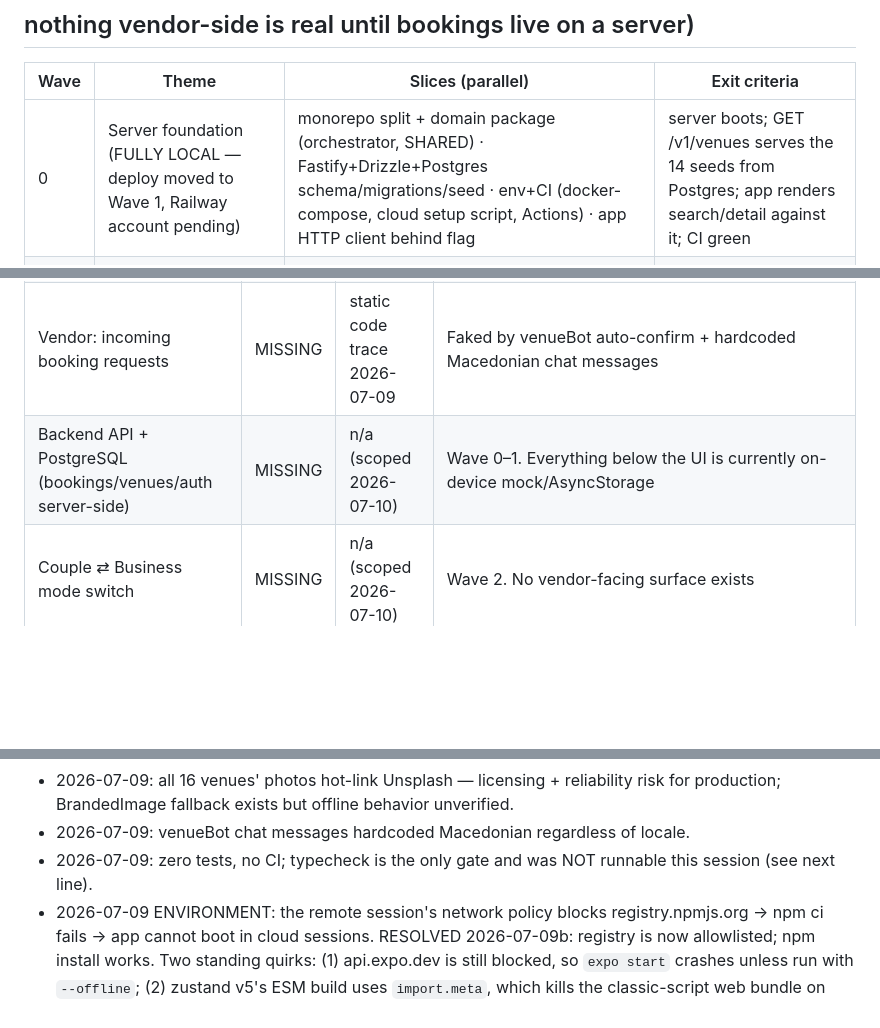
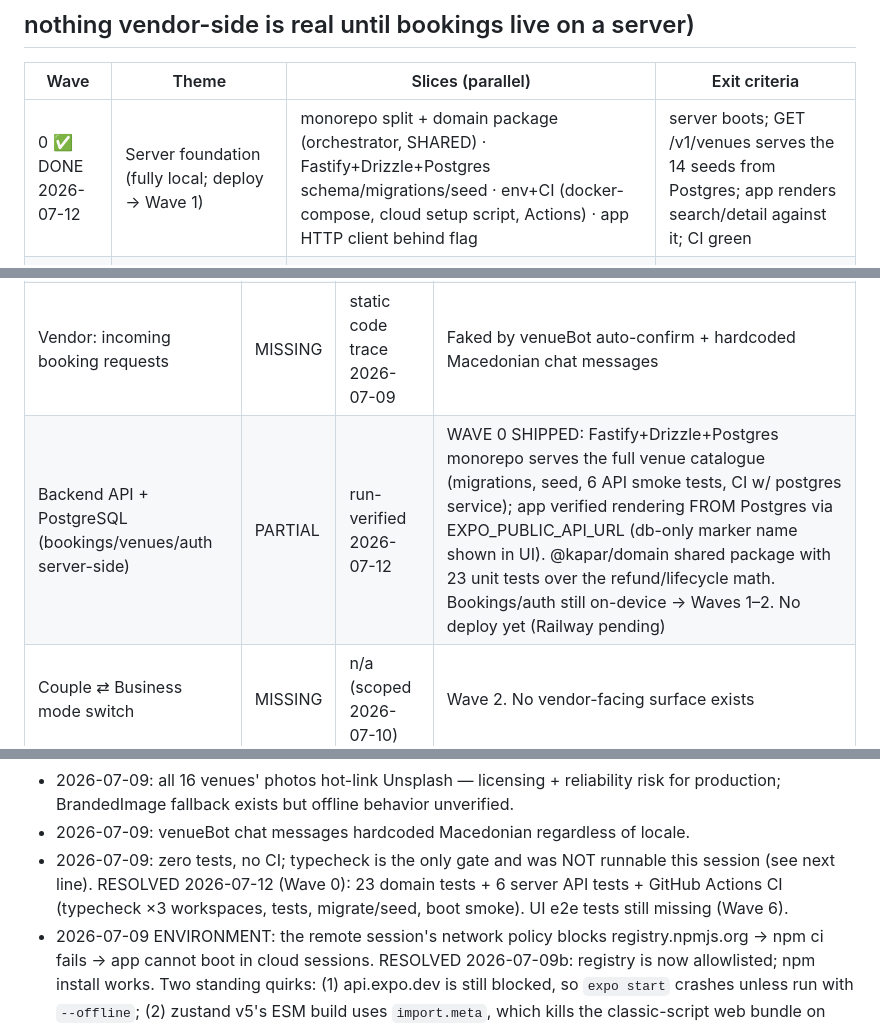
Before and after one commit to sejdinii/wed, a Markdown page: FEATURES.md, 3 parts joined by grey strips. GitHub-like rendering; blank space fills up the shorter version.

Commit message:
Checkpoint: Wave 0 shipped — FEATURES/BACKLOG/CONTRACTS reconciled
Co-Authored-By: Claude Fable 5 <noreply@anthropic.com>
Claude-Session: https://claude.ai/code/session_015P7FvKduj3knchpi6TvLnY

```diff
--- a/FEATURES.md
+++ b/FEATURES.md
@@ -35,7 +35,7 @@ with zero console errors, FEATURES.md updated, one commit per slice.
 ## nothing vendor-side is real until bookings live on a server)
 | Wave | Theme | Slices (parallel) | Exit criteria |
 |---|---|---|---|
-| 0 | Server foundation (FULLY LOCAL — deploy moved to Wave 1, Railway account pending) | monorepo split + domain package (orchestrator, SHARED) · Fastify+Drizzle+Postgres schema/migrations/seed · env+CI (docker-compose, cloud setup script, Actions) · app HTTP client behind flag | server boots; GET /v1/venues serves the 14 seeds from Postgres; app renders search/detail against it; CI green |
+| 0 ✅ DONE 2026-07-12 | Server foundation (fully local; deploy → Wave 1) | monorepo split + domain package (orchestrator, SHARED) · Fastify+Drizzle+Postgres schema/migrations/seed · env+CI (docker-compose, cloud setup script, Actions) · app HTTP client behind flag | server boots; GET /v1/venues serves the 14 seeds from Postgres; app renders search/detail against it; CI green |
 | 1 | Bookings on the server (trust core) + first deploy | lifecycle endpoints + audit trail + TTL worker · double-booking prevention (unique index + tx + submit re-check) · date release on cancel/expiry · app store server-backed, venueBot behind DEMO flag · Railway staging deploy | two devices cannot book the same venue+date; cancel frees the date; no client timers |
 | 2 | Real auth + mode switch | email-code auth + sessions + roles · guard all routes · Business-mode shell + switch · transactional email (en/mk/sq) | real accounts; deep links respect auth; vendor accounts exist |
 | 3 | Vendor extranet core (GATED: founder research pack, see BACKLOG) | listing editor (content ×3 locales, photos→R2) · halls/menus editor · availability calendar · onboarding funnel + admin publish | a vendor can create a listing a couple can find and book |
@@ -63,7 +63,7 @@ BACKLOG.md's gap queue at session end.
 | Vendor: venue listing creation/edit | MISSING | static code trace 2026-07-09 | Zero vendor-facing code. "Become a Partner" button is a no-op (profile.tsx:87) |
 | Vendor: calendar/availability management | MISSING | static code trace 2026-07-09 | bookedDates are hardcoded in src/data/venues.ts |
 | Vendor: incoming booking requests | MISSING | static code trace 2026-07-09 | Faked by venueBot auto-confirm + hardcoded Macedonian chat messages |
-| Backend API + PostgreSQL (bookings/venues/auth server-side) | MISSING | n/a (scoped 2026-07-10) | Wave 0–1. Everything below the UI is currently on-device mock/AsyncStorage |
+| Backend API + PostgreSQL (bookings/venues/auth server-side) | PARTIAL | run-verified 2026-07-12 | WAVE 0 SHIPPED: Fastify+Drizzle+Postgres monorepo serves the full venue catalogue (migrations, seed, 6 API smoke tests, CI w/ postgres service); app verified rendering FROM Postgres via EXPO_PUBLIC_API_URL (db-only marker name shown in UI). @kapar/domain shared package with 23 unit tests over the refund/lifecycle math. Bookings/auth still on-device → Waves 1–2. No deploy yet (Railway pending) |
 | Couple ⇄ Business mode switch | MISSING | n/a (scoped 2026-07-10) | Wave 2. No vendor-facing surface exists |
 | Real couple↔vendor chat | STUB | code trace 2026-07-10 | Wave 5. Scripted one-way bot messages, hardcoded Macedonian |
 | Cancellation/refund flow | DONE | run-verified (web) 2026-07-10 | Platform policy decided + built (100/50/0 at 90/30 days, 7-day grace, venue-cancel always 100%). All 14 seed venues aligned to PLATFORM_REFUND_TIERS. Cancel entry on booking detail → dedicated confirm page with exact outcome preview ("{venue} returns €X (Y%)" — venue returns the money, platform holds none). Both paths verified in browser: free cancel before kapar, 100%-tier refund after confirmation; refund stamped on the booking. Venue-initiated cancel has no UI trigger yet (no vendor app) |
@@ -135,7 +135,9 @@ BACKLOG.md's gap queue at session end.
   risk for production; BrandedImage fallback exists but offline behavior unverified.
 - 2026-07-09: venueBot chat messages hardcoded Macedonian regardless of locale.
 - 2026-07-09: zero tests, no CI; typecheck is the only gate and was NOT runnable
-  this session (see next line).
+  this session (see next line). RESOLVED 2026-07-12 (Wave 0): 23 domain tests +
+  6 server API tests + GitHub Actions CI (typecheck ×3 workspaces, tests,
+  migrate/seed, boot smoke). UI e2e tests still missing (Wave 6).
 - 2026-07-09 ENVIRONMENT: the remote session's network policy blocks
   registry.npmjs.org → npm ci fails → app cannot boot in cloud sessions.
   RESOLVED 2026-07-09b: registry is now allowlisted; npm install works. Two
```
Also changed, not shown: BACKLOG.md (+8 -6 lines), CONTRACTS.md (+11 -5 lines).
